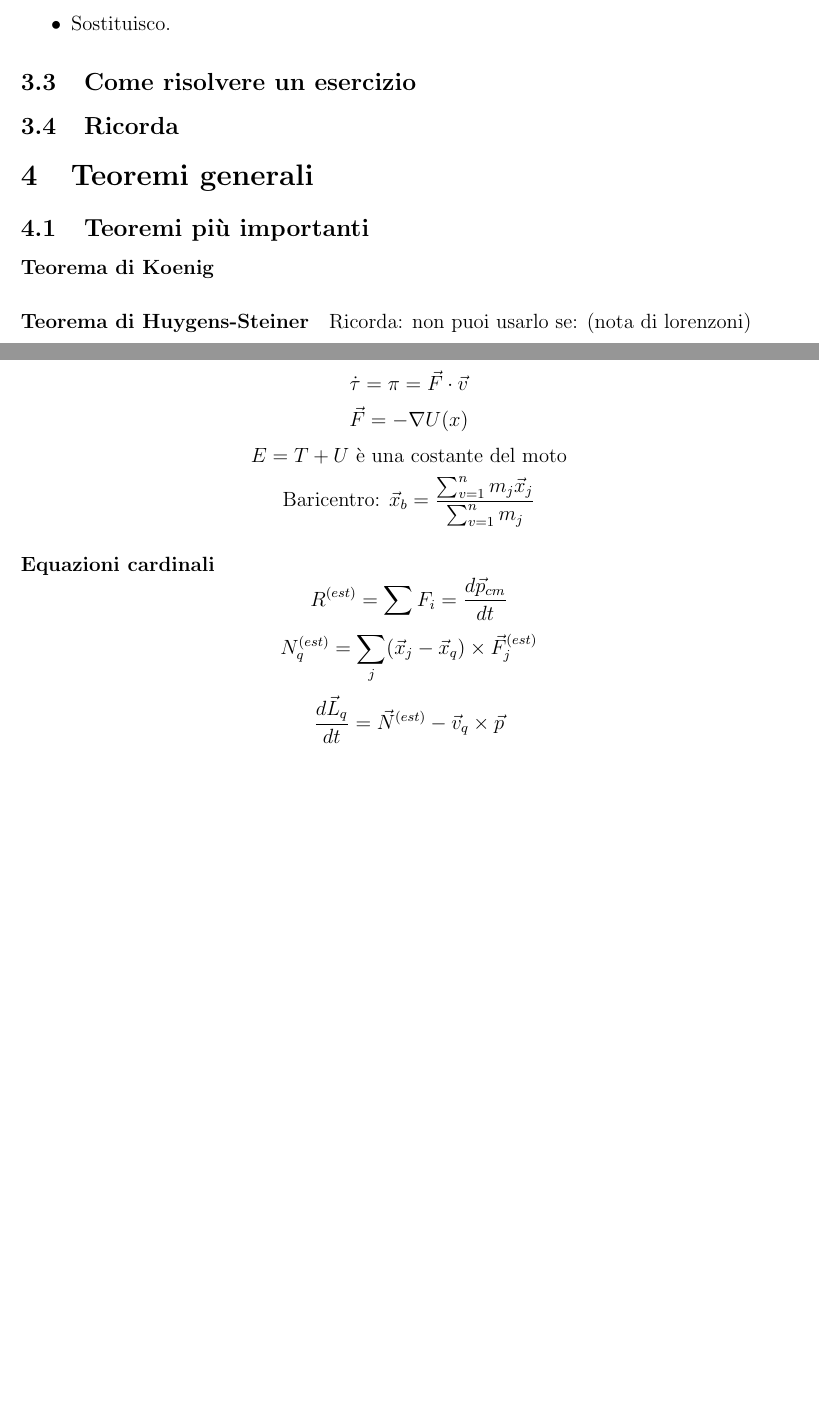
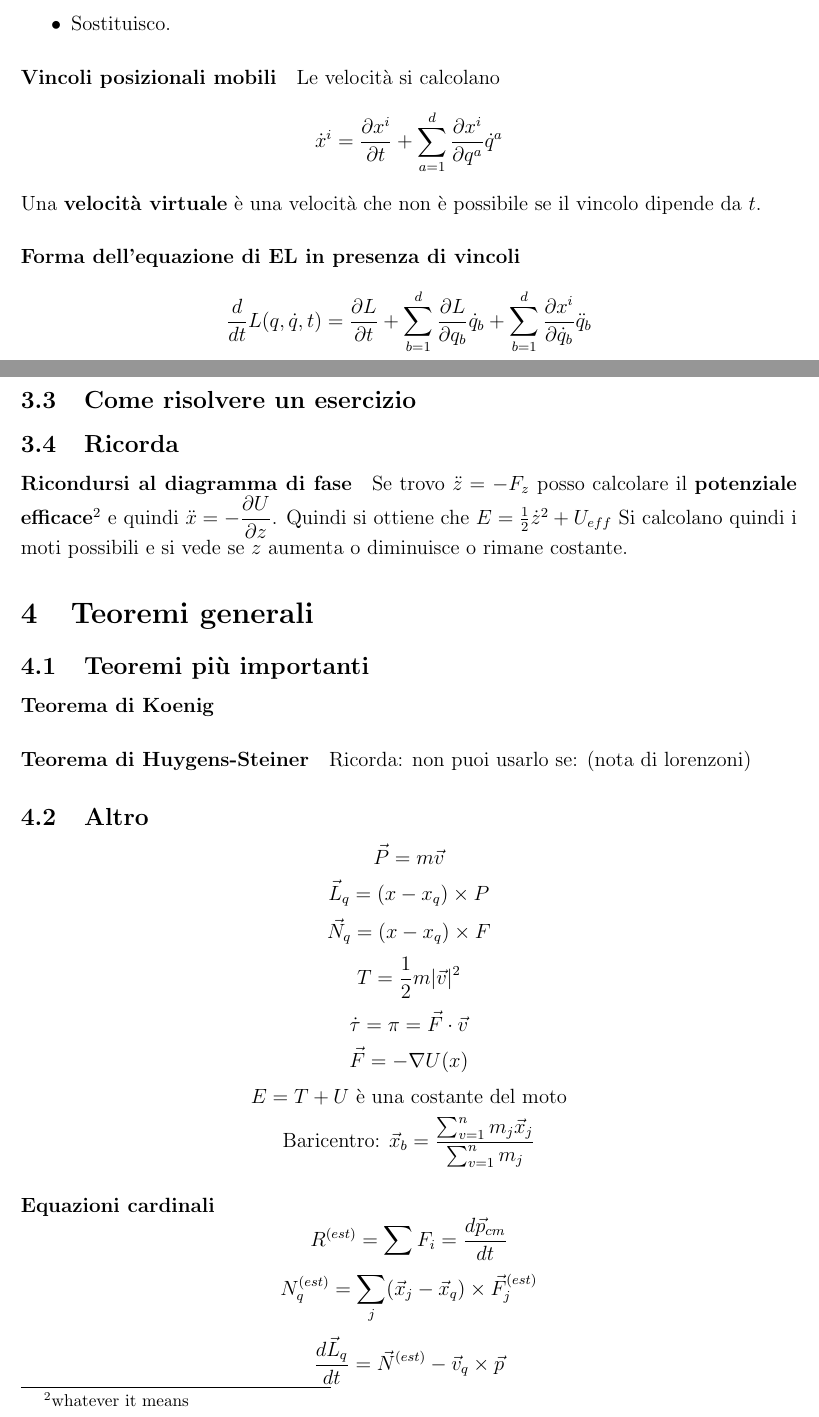
Before and after one commit to ruphy/sist-dinamici, a LaTeX document (primo-compitino.tex): two parts of pages 8 and 9 of 11, joined at a grey line, cut so that both start at the same text, the shorter picture padded with empty space. Compiled offline with pdfLaTeX.

Commit message:
add another load
Signed-off-by: Riccardo Iaconelli <riccardo@kde.org>

```diff
--- a/primo-compitino.tex
+++ b/primo-compitino.tex
@@ -225,9 +225,24 @@ Dato un vincolo, è possibile calcolare le reazioni vincolari.
  \item Sostituisco.
 \end{itemize}
 
+\paragraph{Vincoli posizionali mobili}
+Le velocità si calcolano
+$$
+\dot{x}^i = \frac{\partial x^i}{\partial t} + \sum_{a=1}^d \frac{\partial x^i}{\partial q^a} \dot{q}^a
+$$
+Una \textbf{velocità virtuale} è una velocità che non è possibile se il vincolo dipende da $t$.
+
+\paragraph{Forma dell'equazione di EL in presenza di vincoli}
+$$\dfrac{d}{dt}L(q, \dot{q}, t) = \frac{\partial L}{\partial t} + \sum_{b=1}^d \frac{\partial L}{\partial q_b}\dot{q}_b + \sum_{b=1}^d \frac{\partial x^i}{\partial \dot{q}_b} \ddot{q}_b$$
+
 \subsection{Come risolvere un esercizio}
 
 \subsection{Ricorda}
+
+\paragraph{Ricondursi al diagramma di fase}
+Se trovo $\ddot{z} = -F_z$ posso calcolare il \textbf{potenziale efficace}\footnote{whatever it means} e quindi $\ddot{x} = -\dfrac{\partial U}{\partial z}$. Quindi si ottiene che $E = \frac{1}{2}\dot{z}^2 + U_{eff}$
+Si calcolano quindi i moti possibili e si vede se $z$ aumenta o diminuisce o rimane costante.
+
 
 \section{Teoremi generali}
 \subsection{Teoremi più importanti}
```
